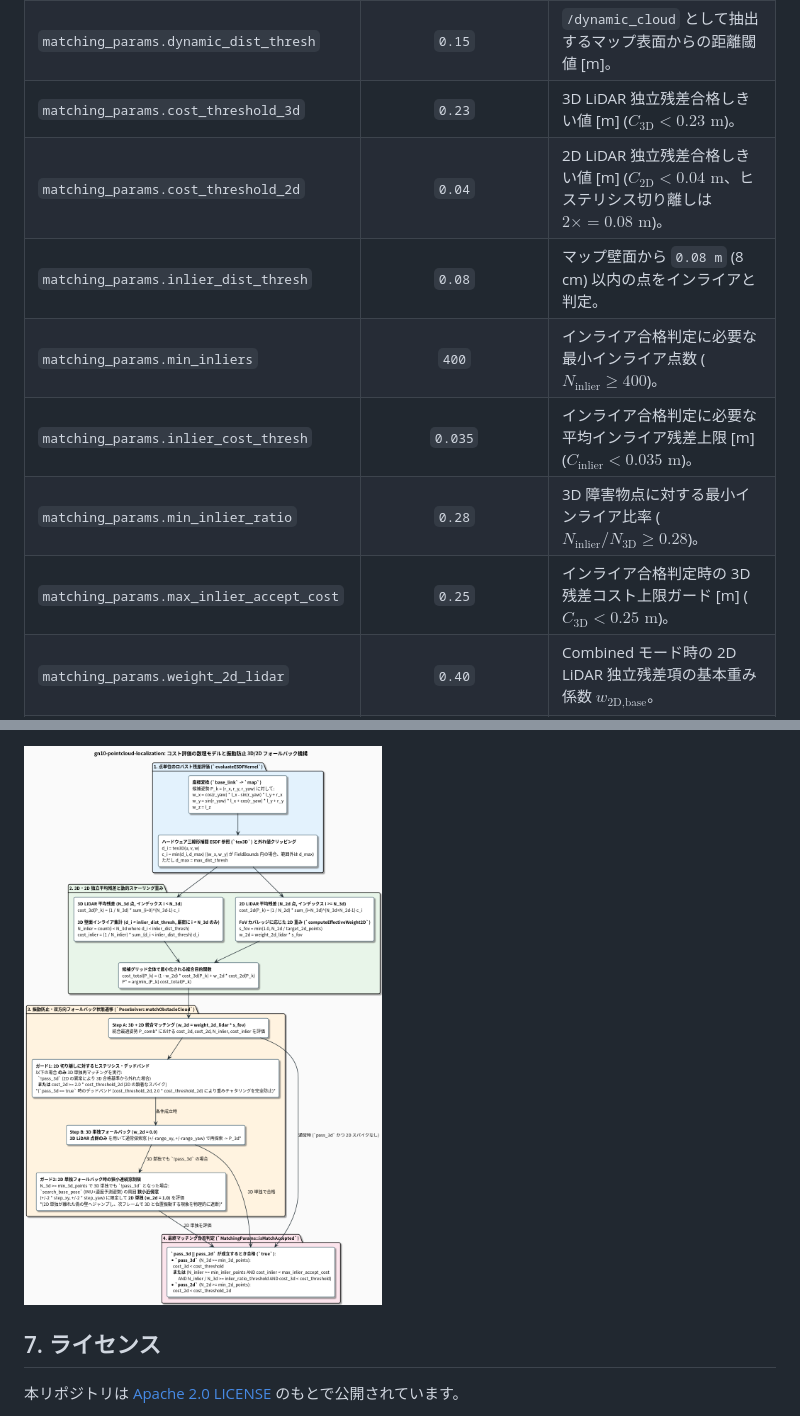
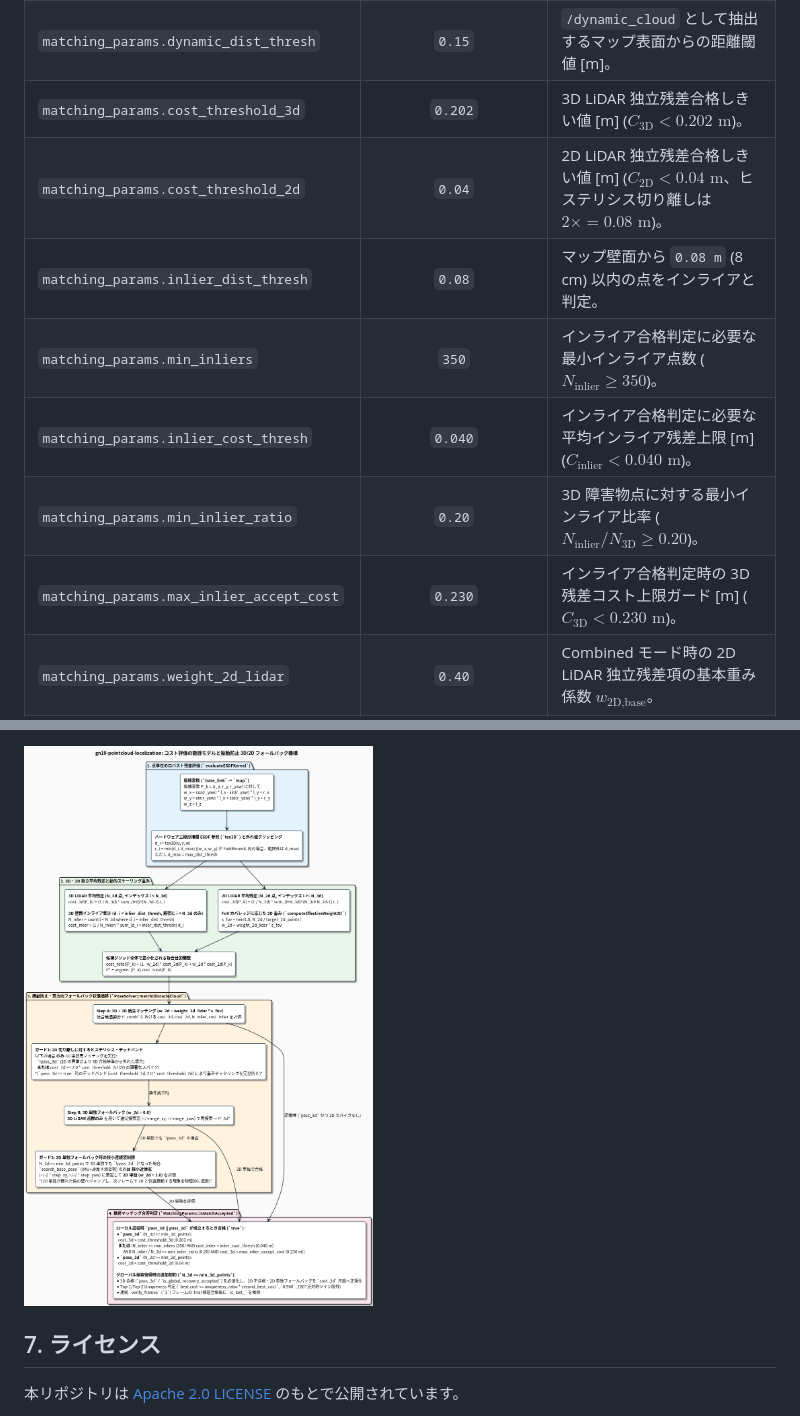
Before and after one commit to tmcit-ararobo-2026a/gn10-pointcloud-localization, a Markdown page: README_jp.md, 2 parts joined by grey strips. Rendered like a GitHub page; pictures changed too: docs/matching_cost_and_weighting_jp.png.

```diff
--- a/README_jp.md
+++ b/README_jp.md
@@ -114,13 +115,13 @@ ros2 launch gn10_pointcloud_localization localization.launch.py use_sim_time:=tr
 | `matching_params.fine_refine` / `levels` | `true` / `2` | 2 段の $5 \times 5 \times 5$ サブボクセル精密探索（`0.05 m` $\to$ `0.002 m`）。 |
 | `matching_params.max_dist_thresh` | `0.25` | マッチング評価時の点ごとの ESDF 残差打ち切り距離 [m]。 |
 | `matching_params.dynamic_dist_thresh` | `0.15` | `/dynamic_cloud` として抽出するマップ表面からの距離閾値 [m]。 |
-| `matching_params.cost_threshold_3d` | `0.23` | 3D LiDAR 独立残差合格しきい値 [m] ($C_{\text{3D}} < 0.23\text{ m}$)。 |
+| `matching_params.cost_threshold_3d` | `0.202` | 3D LiDAR 独立残差合格しきい値 [m] ($C_{\text{3D}} < 0.202\text{ m}$)。 |
 | `matching_params.cost_threshold_2d` | `0.04` | 2D LiDAR 独立残差合格しきい値 [m] ($C_{\text{2D}} < 0.04\text{ m}$、ヒステリシス切り離しは $2\times = 0.08\text{ m}$)。 |
 | `matching_params.inlier_dist_thresh` | `0.08` | マップ壁面から `0.08 m` (8 cm) 以内の点をインライアと判定。 |
-| `matching_params.min_inliers` | `400` | インライア合格判定に必要な最小インライア点数 ($N_{\text{inlier}} \ge 400$)。 |
-| `matching_params.inlier_cost_thresh` | `0.035` | インライア合格判定に必要な平均インライア残差上限 [m] ($C_{\text{inlier}} < 0.035\text{ m}$)。 |
-| `matching_params.min_inlier_ratio` | `0.28` | 3D 障害物点に対する最小インライア比率 ($N_{\text{inlier}} / N_{\text{3D}} \ge 0.28$)。 |
-| `matching_params.max_inlier_accept_cost` | `0.25` | インライア合格判定時の 3D 残差コスト上限ガード [m] ($C_{\text{3D}} < 0.25\text{ m}$)。 |
+| `matching_params.min_inliers` | `350` | インライア合格判定に必要な最小インライア点数 ($N_{\text{inlier}} \ge 350$)。 |
+| `matching_params.inlier_cost_thresh` | `0.040` | インライア合格判定に必要な平均インライア残差上限 [m] ($C_{\text{inlier}} < 0.040\text{ m}$)。 |
+| `matching_params.min_inlier_ratio` | `0.20` | 3D 障害物点に対する最小インライア比率 ($N_{\text{inlier}} / N_{\text{3D}} \ge 0.20$)。 |
+| `matching_params.max_inlier_accept_cost` | `0.230` | インライア合格判定時の 3D 残差コスト上限ガード [m] ($C_{\text{3D}} < 0.230\text{ m}$)。 |
 | `matching_params.weight_2d_lidar` | `0.40` | Combined モード時の 2D LiDAR 独立残差項の基本重み係数 $w_{\text{2D,base}}$。 |
 | `matching_params.min_2d_points` / `target_2d_points` | `30` / `200` | 2D 残差有効化の最小点数と、100% 視野角重み付けとなる基準 2D 点数。 |
 | `matching_params.min_3d_points` | `50` | 最小 3D 障害物点数（これ未満の場合はフル探索窓の 2D 単独モード $w_{\text{2D}} = 1.0$ へ移行）。 |
```
Also changed, not shown: other parts of README_jp.md (+5 -0 lines), README.md (+10 -5 lines), docs/matching_cost_and_weighting.png, docs/pipeline_flow_and_parameters.png, docs/pipeline_flow_and_parameters_jp.png, 4 other files.
